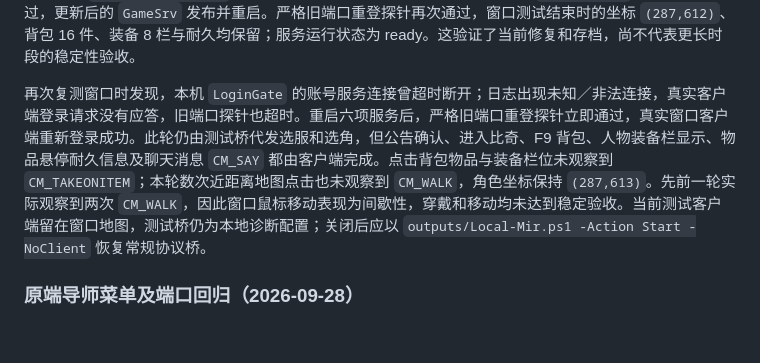
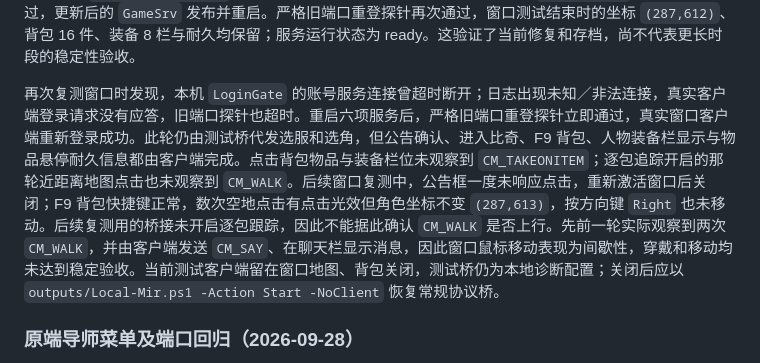
Before and after one commit to leiniaozl229/mir2, a Markdown page: docs/implementation-status.md, the part around the change. GitHub-like rendering; blank space fills up the shorter version.

Commit message:
Record additional windowed movement checks

```diff
--- a/docs/implementation-status.md
+++ b/docs/implementation-status.md
@@ -126,7 +126,7 @@ Windows 11 上的 2003 原版 `mir.dat` 已通过本机 OpenMir2 服务完成账
 
 此次复测中 `GameSrv` 曾在怪物移动时抛出 `AccessViolationException`，堆栈落在 `NativeList<CellObject>.RemoveAt`。检查发现 `RemoveAt` 把末元素后的一项也作为搬移源读取，满容量时可能越界访问；已将循环上界改为最后一个有效源元素，并清空末尾槽位。针对满容量与单元素列表的测试还发现 `NearestPowerOfTwo` 原实现会在容量 2 等输入时溢出，也已修正。`GameSrvTest` 全部 4 项通过，更新后的 `GameSrv` 发布并重启。严格旧端口重登探针再次通过，窗口测试结束时的坐标 `(287,612)`、背包 16 件、装备 8 栏与耐久均保留；服务运行状态为 ready。这验证了当前修复和存档，尚不代表更长时段的稳定性验收。
 
-再次复测窗口时发现，本机 `LoginGate` 的账号服务连接曾超时断开；日志出现未知／非法连接，真实客户端登录请求没有应答，旧端口探针也超时。重启六项服务后，严格旧端口重登探针立即通过，真实窗口客户端重新登录成功。此轮仍由测试桥代发选服和选角，但公告确认、进入比奇、F9 背包、人物装备栏显示、物品悬停耐久信息及聊天消息 `CM_SAY` 都由客户端完成。点击背包物品与装备栏位未观察到 `CM_TAKEONITEM`；本轮数次近距离地图点击也未观察到 `CM_WALK`，角色坐标保持 `(287,613)`。先前一轮实际观察到两次 `CM_WALK`，因此窗口鼠标移动表现为间歇性，穿戴和移动均未达到稳定验收。当前测试客户端留在窗口地图，测试桥仍为本地诊断配置；关闭后应以 `outputs/Local-Mir.ps1 -Action Start -NoClient` 恢复常规协议桥。
+再次复测窗口时发现，本机 `LoginGate` 的账号服务连接曾超时断开；日志出现未知／非法连接，真实客户端登录请求没有应答，旧端口探针也超时。重启六项服务后，严格旧端口重登探针立即通过，真实窗口客户端重新登录成功。此轮仍由测试桥代发选服和选角，但公告确认、进入比奇、F9 背包、人物装备栏显示与物品悬停耐久信息都由客户端完成。点击背包物品与装备栏位未观察到 `CM_TAKEONITEM`；逐包追踪开启的那轮近距离地图点击也未观察到 `CM_WALK`。后续窗口复测中，公告框一度未响应点击，重新激活窗口后关闭；F9 背包快捷键正常，数次空地点击有点击光效但角色坐标不变 `(287,613)`，按方向键 `Right` 也未移动。后续复测用的桥接未开启逐包跟踪，因此不能据此确认 `CM_WALK` 是否上行。先前一轮实际观察到两次 `CM_WALK`，并由客户端发送 `CM_SAY`、在聊天栏显示消息，因此窗口鼠标移动表现为间歇性，穿戴和移动均未达到稳定验收。当前测试客户端留在窗口地图、背包关闭，测试桥仍为本地诊断配置；关闭后应以 `outputs/Local-Mir.ps1 -Action Start -NoClient` 恢复常规协议桥。
 
 ### 原端导师菜单及端口回归（2026-09-28）
 
```
